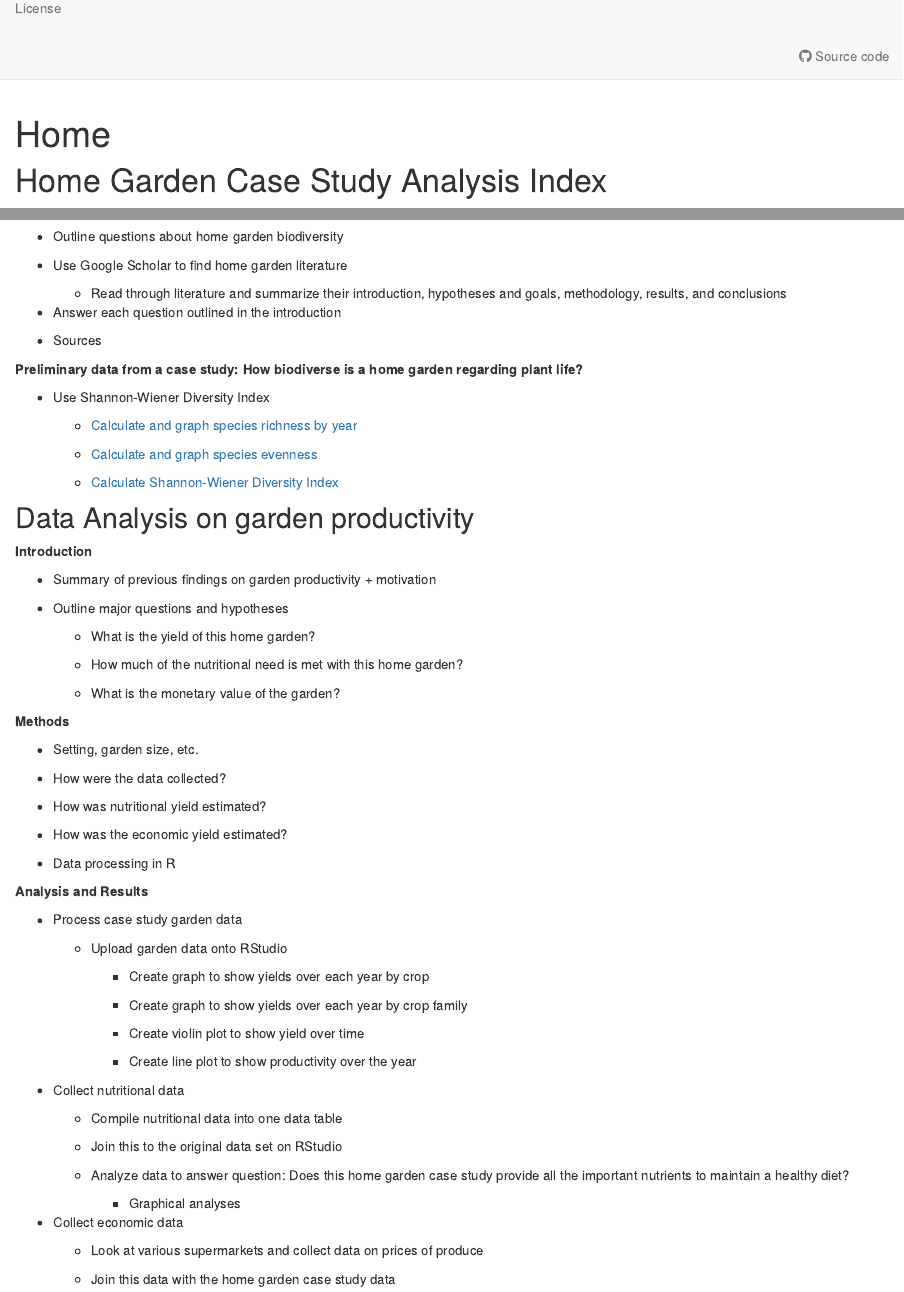
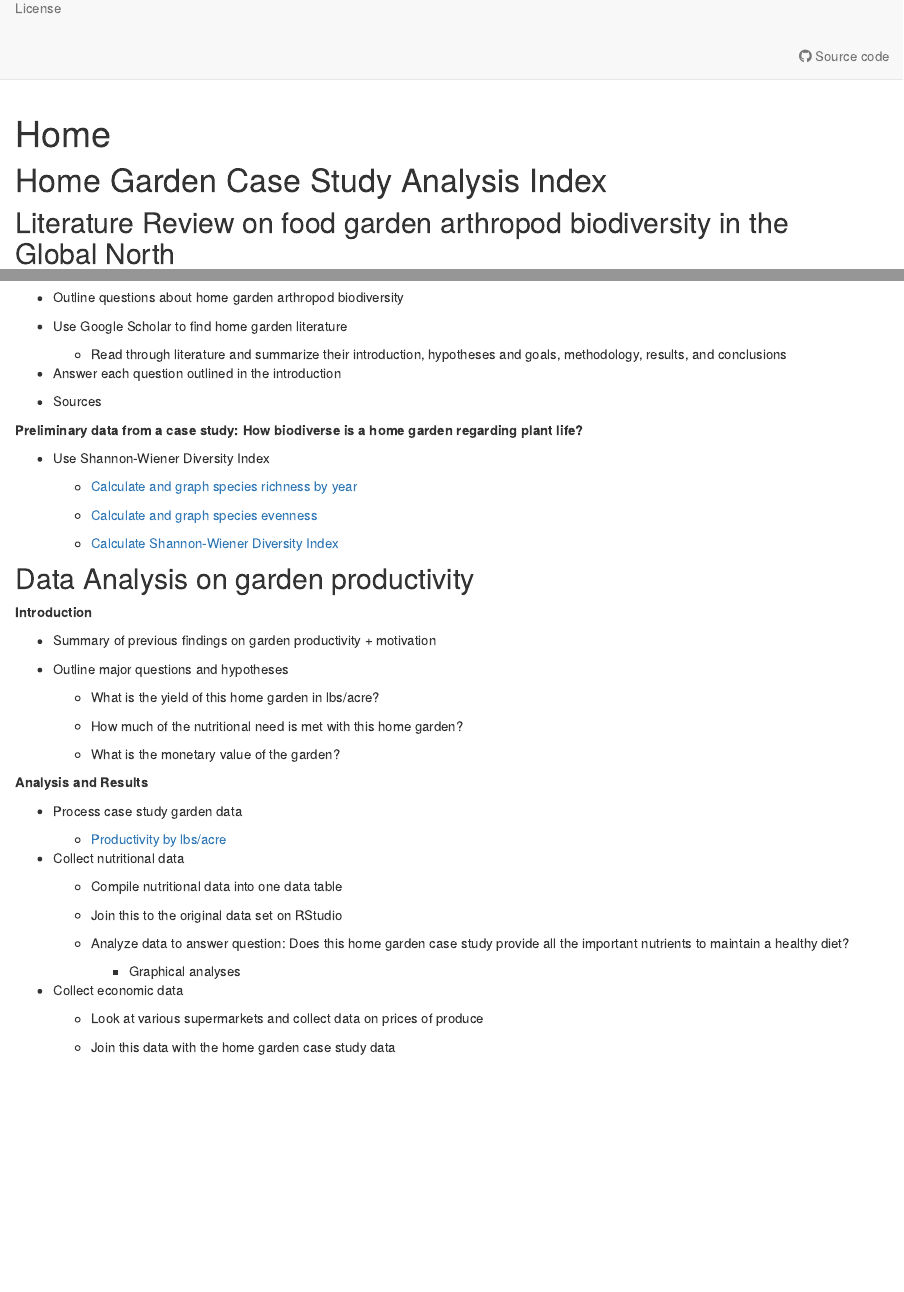
Before and after one commit to mullerzzoe/garden_analysis, an R Markdown document (analysis/index.Rmd): the page in a window 1100 px wide, from 120 px down, and a second part further down, joined at a grey line. Rendered offline with R 4.5, knitr and Pandoc, with nearby package versions; drawn as R Markdown's standard HTML page in place of the format the file asks for.

Commit message:
Put in lbs/acre and editted page

```diff
--- a/analysis/index.Rmd
+++ b/analysis/index.Rmd
@@ -10,15 +10,16 @@ editor_options:
 
 # Home Garden Case Study Analysis Index
 
-## Literature Review on food garden biodiversity in the Global North
+## Literature Review on food garden arthropod biodiversity in the Global North
 
 **Write a literature review for home garden biodiversity**
 
-- Outline questions about home garden biodiversity
+- Outline questions about home garden arthropod biodiversity
 
 - Use Google Scholar to find home garden literature
 
-  - Read through literature and summarize their introduction, hypotheses and goals, methodology, results, and conclusions
+  - Read through literature and summarize their introduction, hypotheses and
+  goals, methodology, results, and conclusions
 
 - Answer each question outlined in the introduction
 
@@ -42,37 +43,17 @@ editor_options:
 
 - Outline major questions and hypotheses
 
-  - What is the yield of this home garden?
+  - What is the yield of this home garden in lbs/acre?
 
   - How much of the nutritional need is met with this home garden?
 
   - What is the monetary value of the garden?
 
-**Methods**
-
-- Setting, garden size, etc.
-
-- How were the data collected?
-
-- How was nutritional yield estimated?
-
-- How was the economic yield estimated?
-
-- Data processing in R
-
 **Analysis and Results**
 
 - Process case study garden data
 
-  - Upload garden data onto RStudio
-
-    - Create graph to show yields over each year by crop
-
-    - Create graph to show yields over each year by crop family
-
-    - Create violin plot to show yield over time
-
-    - Create line plot to show productivity over the year
+  - [Productivity by lbs/acre](lbs-acre-calculations-.html)
 
 - Collect nutritional data
 
```
Also changed, not shown: 1 other file.
